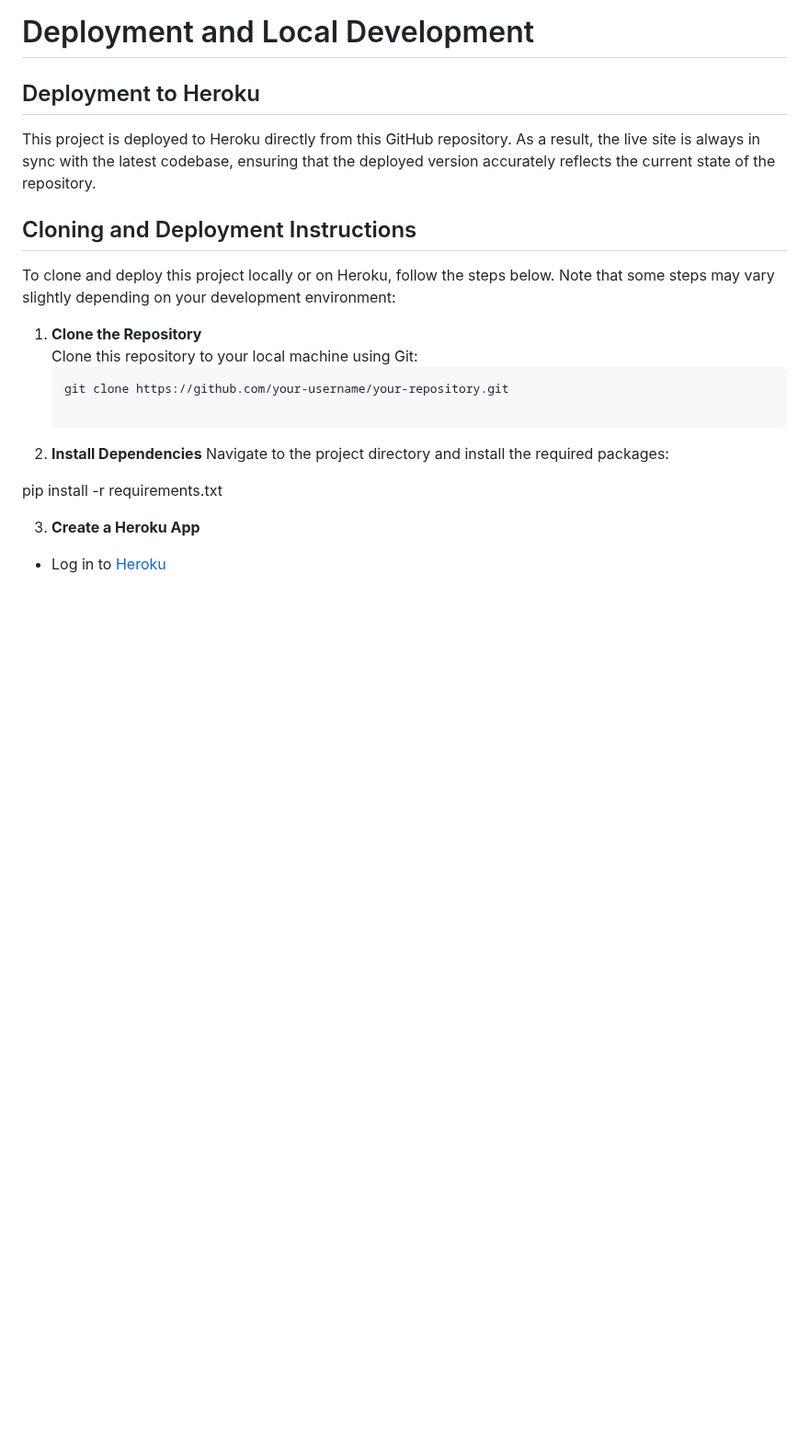
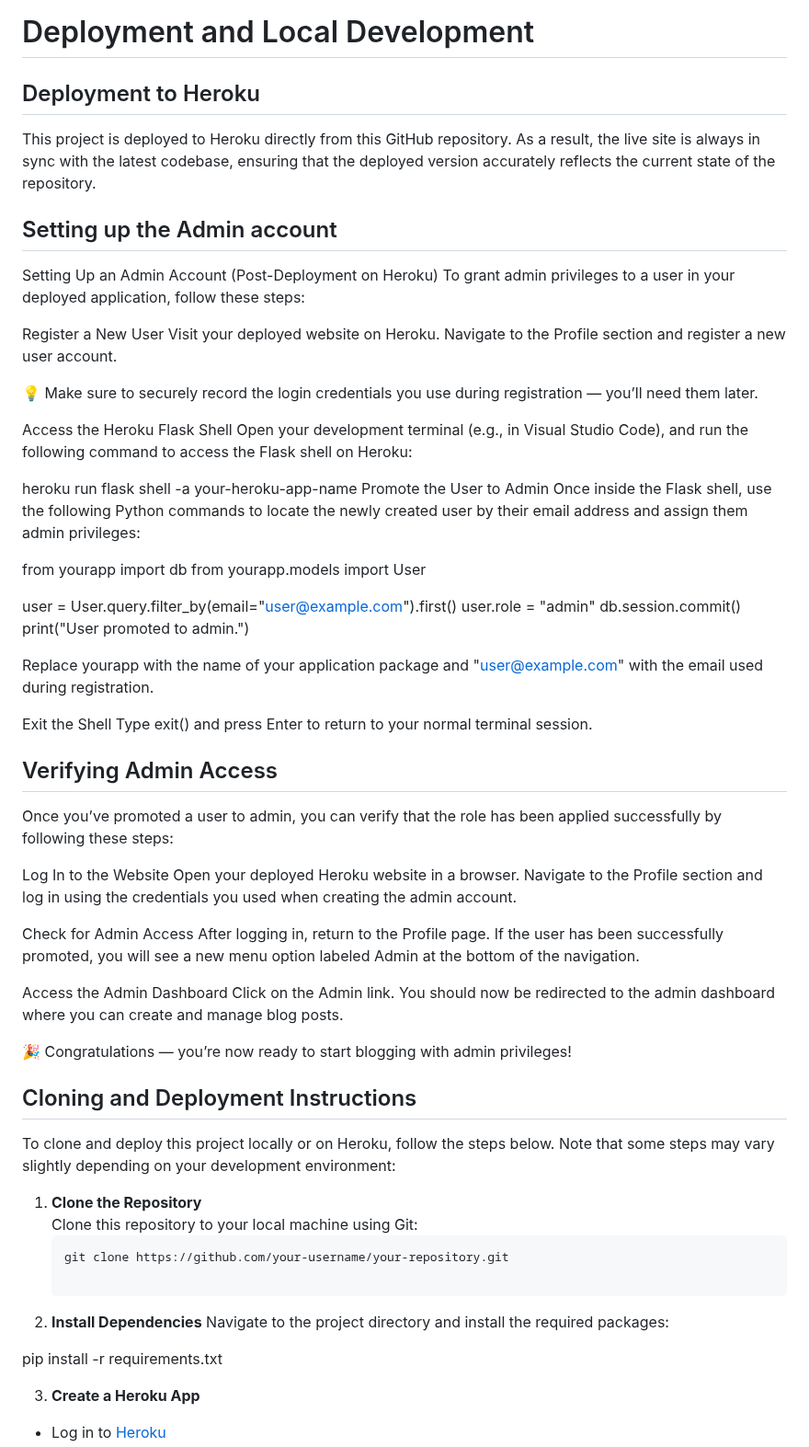
Before and after one commit to LidiaMorejudo/spanresources, a Markdown page: README.md, the part around the change. Shown at 92% size. Drawn GitHub-style; blank space fills up the shorter version.

Commit message:
Added instructions in the Readme about how to set the admin access and check this works

```diff
--- a/README.md
+++ b/README.md
@@ -390,6 +390,50 @@ I will use the Code Institute Linter "https://pep8ci.herokuapp.com/"
 
 This project is deployed to Heroku directly from this GitHub repository. As a result, the live site is always in sync with the latest codebase, ensuring that the deployed version accurately reflects the current state of the repository.
 
+## Setting up the Admin account
+
+Setting Up an Admin Account (Post-Deployment on Heroku)
+To grant admin privileges to a user in your deployed application, follow these steps:
+
+Register a New User
+Visit your deployed website on Heroku. Navigate to the Profile section and register a new user account.
+
+💡 Make sure to securely record the login credentials you use during registration — you’ll need them later.
+
+Access the Heroku Flask Shell
+Open your development terminal (e.g., in Visual Studio Code), and run the following command to access the Flask shell on Heroku:
+
+heroku run flask shell -a your-heroku-app-name
+Promote the User to Admin
+Once inside the Flask shell, use the following Python commands to locate the newly created user by their email address and assign them admin privileges:
+
+from yourapp import db
+from yourapp.models import User
+
+user = User.query.filter_by(email="user@example.com").first()
+user.role = "admin"
+db.session.commit()
+print("User promoted to admin.")
+
+Replace yourapp with the name of your application package and "user@example.com" with the email used during registration.
+
+Exit the Shell
+Type exit() and press Enter to return to your normal terminal session.
+
+## Verifying Admin Access
+Once you’ve promoted a user to admin, you can verify that the role has been applied successfully by following these steps:
+
+Log In to the Website
+Open your deployed Heroku website in a browser. Navigate to the Profile section and log in using the credentials you used when creating the admin account.
+
+Check for Admin Access
+After logging in, return to the Profile page. If the user has been successfully promoted, you will see a new menu option labeled Admin at the bottom of the navigation.
+
+Access the Admin Dashboard
+Click on the Admin link. You should now be redirected to the admin dashboard where you can create and manage blog posts.
+
+🎉 Congratulations — you’re now ready to start blogging with admin privileges!
+
 ## Cloning and Deployment Instructions
 
 To clone and deploy this project locally or on Heroku, follow the steps below. Note that some steps may vary slightly depending on your development environment:
```
